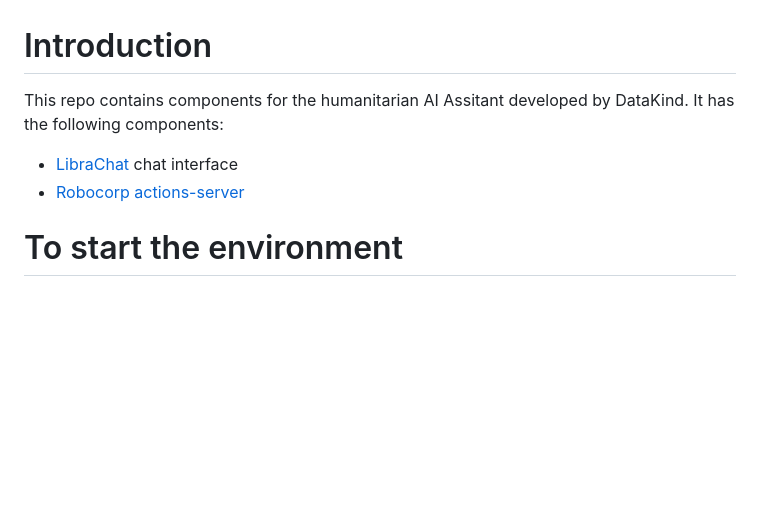
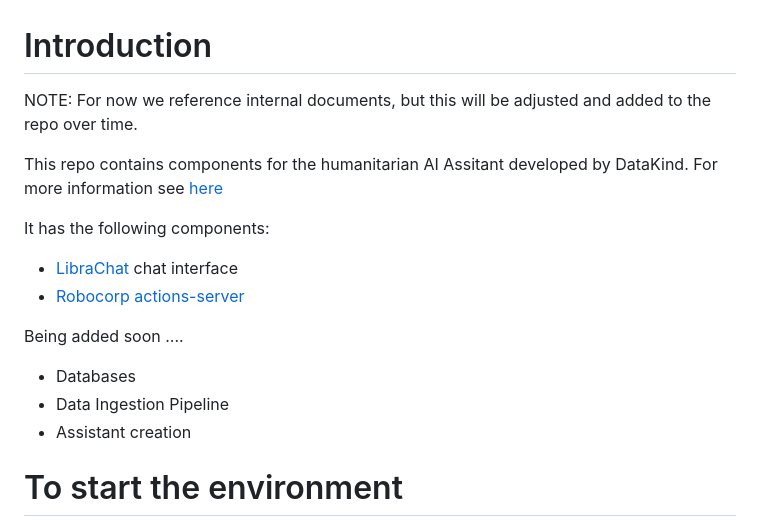
Before and after one commit to datakind/data-recipes-ai, a Markdown page: README.md, the part around one of its changes. Drawn GitHub-style; blank space fills up the shorter version.

Commit message:
README tweaks

```diff
--- a/README.md
+++ b/README.md
@@ -1,9 +1,19 @@
 # Introduction
 
-This repo contains components for the humanitarian AI Assitant developed by DataKind. It has the following components:
+NOTE: For now we reference internal documents, but this will be adjusted and added to the repo over time.
+
+This repo contains components for the humanitarian AI Assitant developed by DataKind. For more information see [here](https://datakind.atlassian.net/wiki/spaces/TT/pages/187105282/Technical+Summary)
+
+It has the following components:
 
 - [LibraChat](https://docs.librechat.ai/) chat interface
 - [Robocorp actions-server](https://github.com/robocorp/robocorp)
+
+Being added soon ....
+
+- Databases
+- Data Ingestion Pipeline
+- Assistant creation
 
 # To start the environment
 
```
Also changed, not shown: other parts of README.md (+1 -1 lines).
